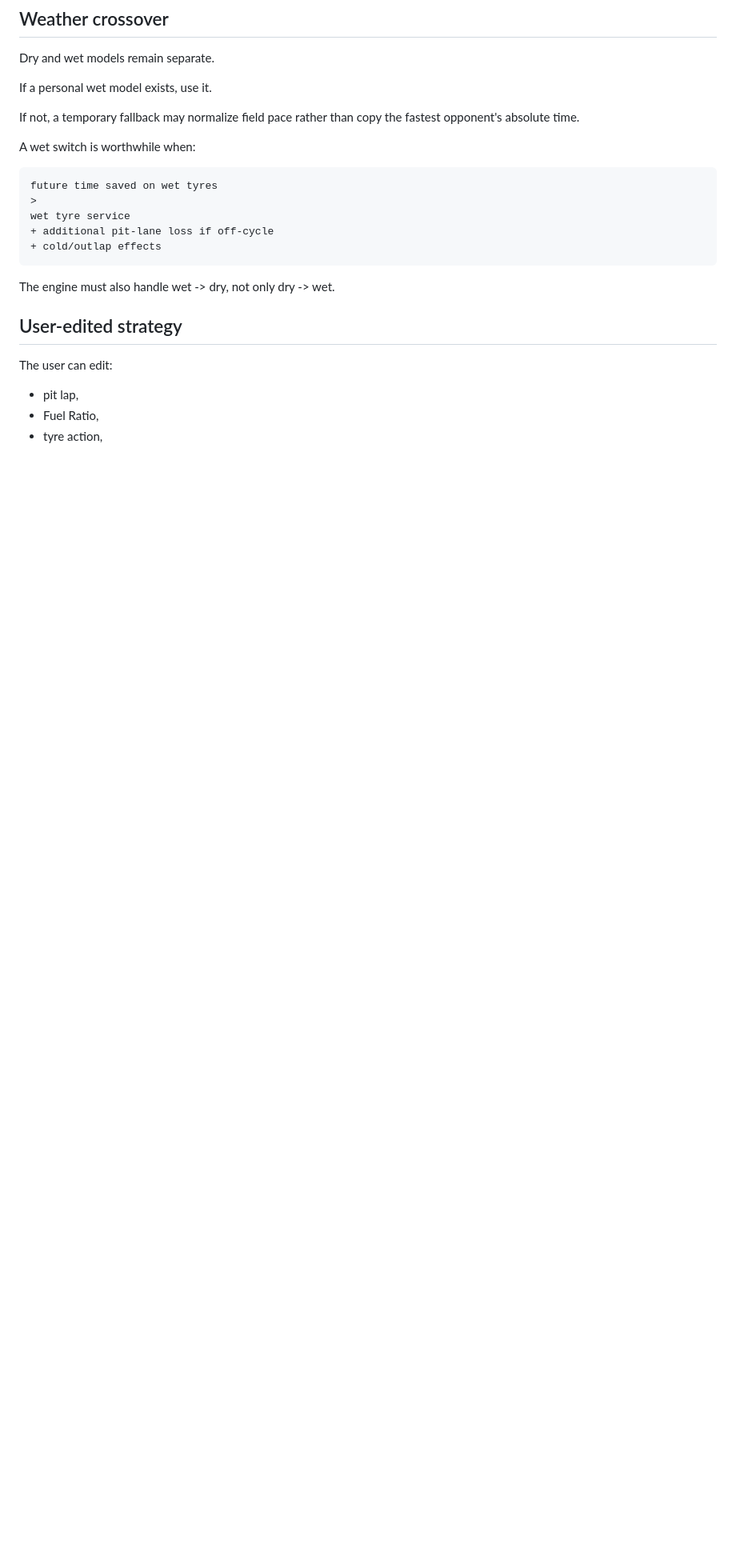
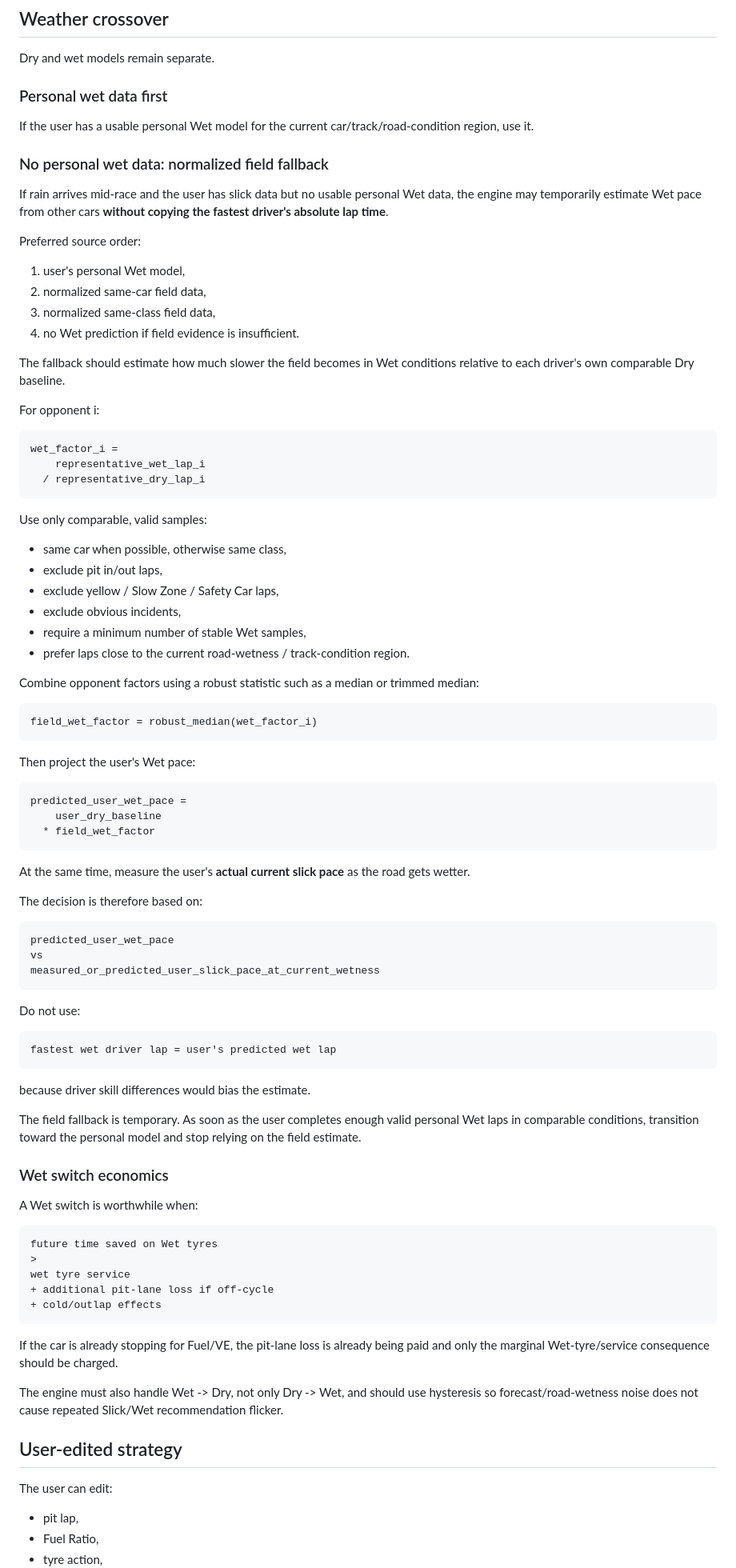
Before and after one commit to ohjy1006kenneth/lmu-strategy-engineer, a Markdown page: docs/STRATEGY_ENGINE.md, the part around the change. Shown at 80% size. Rendered like a GitHub page; blank space fills up the shorter version.

Commit message:
docs: specify normalized field wet-pace fallback

```diff
--- a/docs/STRATEGY_ENGINE.md
+++ b/docs/STRATEGY_ENGINE.md
@@ -201,21 +201,88 @@ The user should not need to drive every car/track/compound combination before Au
 
 Dry and wet models remain separate.
 
-If a personal wet model exists, use it.
+### Personal wet data first
 
-If not, a temporary fallback may normalize field pace rather than copy the fastest opponent's absolute time.
+If the user has a usable personal Wet model for the current car/track/road-condition region, use it.
 
-A wet switch is worthwhile when:
+### No personal wet data: normalized field fallback
+
+If rain arrives mid-race and the user has slick data but no usable personal Wet data, the engine may temporarily estimate Wet pace from other cars **without copying the fastest driver's absolute lap time**.
+
+Preferred source order:
+
+1. user's personal Wet model,
+2. normalized same-car field data,
+3. normalized same-class field data,
+4. no Wet prediction if field evidence is insufficient.
+
+The fallback should estimate how much slower the field becomes in Wet conditions relative to each driver's own comparable Dry baseline.
+
+For opponent i:
 
 ~~~
-future time saved on wet tyres
+wet_factor_i =
+    representative_wet_lap_i
+  / representative_dry_lap_i
+~~~
+
+Use only comparable, valid samples:
+- same car when possible, otherwise same class,
+- exclude pit in/out laps,
+- exclude yellow / Slow Zone / Safety Car laps,
+- exclude obvious incidents,
+- require a minimum number of stable Wet samples,
+- prefer laps close to the current road-wetness / track-condition region.
+
+Combine opponent factors using a robust statistic such as a median or trimmed median:
+
+~~~
+field_wet_factor = robust_median(wet_factor_i)
+~~~
+
+Then project the user's Wet pace:
+
+~~~
+predicted_user_wet_pace =
+    user_dry_baseline
+  * field_wet_factor
+~~~
+
+At the same time, measure the user's **actual current slick pace** as the road gets wetter.
+
+The decision is therefore based on:
+
+~~~
+predicted_user_wet_pace
+vs
+measured_or_predicted_user_slick_pace_at_current_wetness
+~~~
+
+Do not use:
+
+~~~
+fastest wet driver lap = user's predicted wet lap
+~~~
+
+because driver skill differences would bias the estimate.
+
+The field fallback is temporary. As soon as the user completes enough valid personal Wet laps in comparable conditions, transition toward the personal model and stop relying on the field estimate.
+
+### Wet switch economics
+
+A Wet switch is worthwhile when:
+
+~~~
+future time saved on Wet tyres
 >
 wet tyre service
 + additional pit-lane loss if off-cycle
 + cold/outlap effects
 ~~~
 
-The engine must also handle wet -> dry, not only dry -> wet.
+If the car is already stopping for Fuel/VE, the pit-lane loss is already being paid and only the marginal Wet-tyre/service consequence should be charged.
+
+The engine must also handle Wet -> Dry, not only Dry -> Wet, and should use hysteresis so forecast/road-wetness noise does not cause repeated Slick/Wet recommendation flicker.
 
 ## User-edited strategy
 
```
